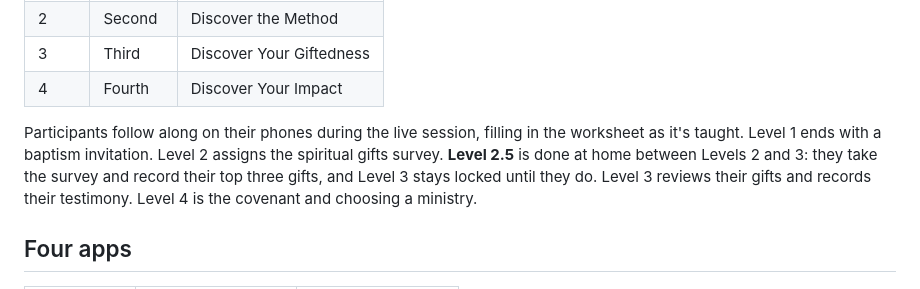
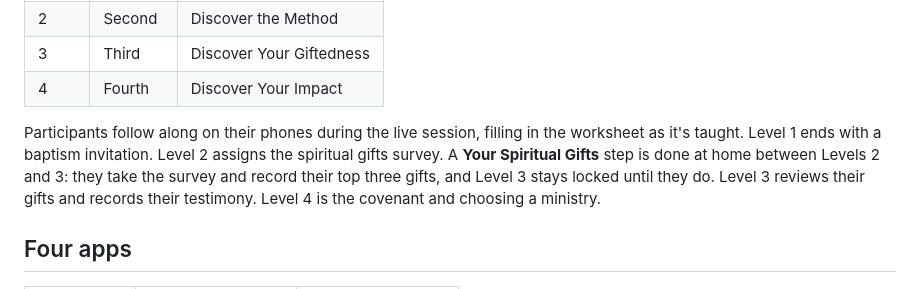
Before and after one commit to kendallturcios-sketch/the-journey, a Markdown page: README.md, the part around the change. GitHub-like rendering.

Commit message:
README: gifts step wording

```diff
--- a/README.md
+++ b/README.md
@@ -17,7 +17,7 @@ A four-level discipleship track, one Sabbath per level, taught monthly — twelv
 
 Participants follow along on their phones during the live session, filling in the
 worksheet as it's taught. Level 1 ends with a baptism invitation. Level 2 assigns
-the spiritual gifts survey. **Level 2.5** is done at home between Levels 2 and 3: they take the
+the spiritual gifts survey. A **Your Spiritual Gifts** step is done at home between Levels 2 and 3: they take the
 survey and record their top three gifts, and Level 3 stays locked until they do. Level 3 reviews their gifts and records their testimony.
 Level 4 is the covenant and choosing a ministry.
 
```
